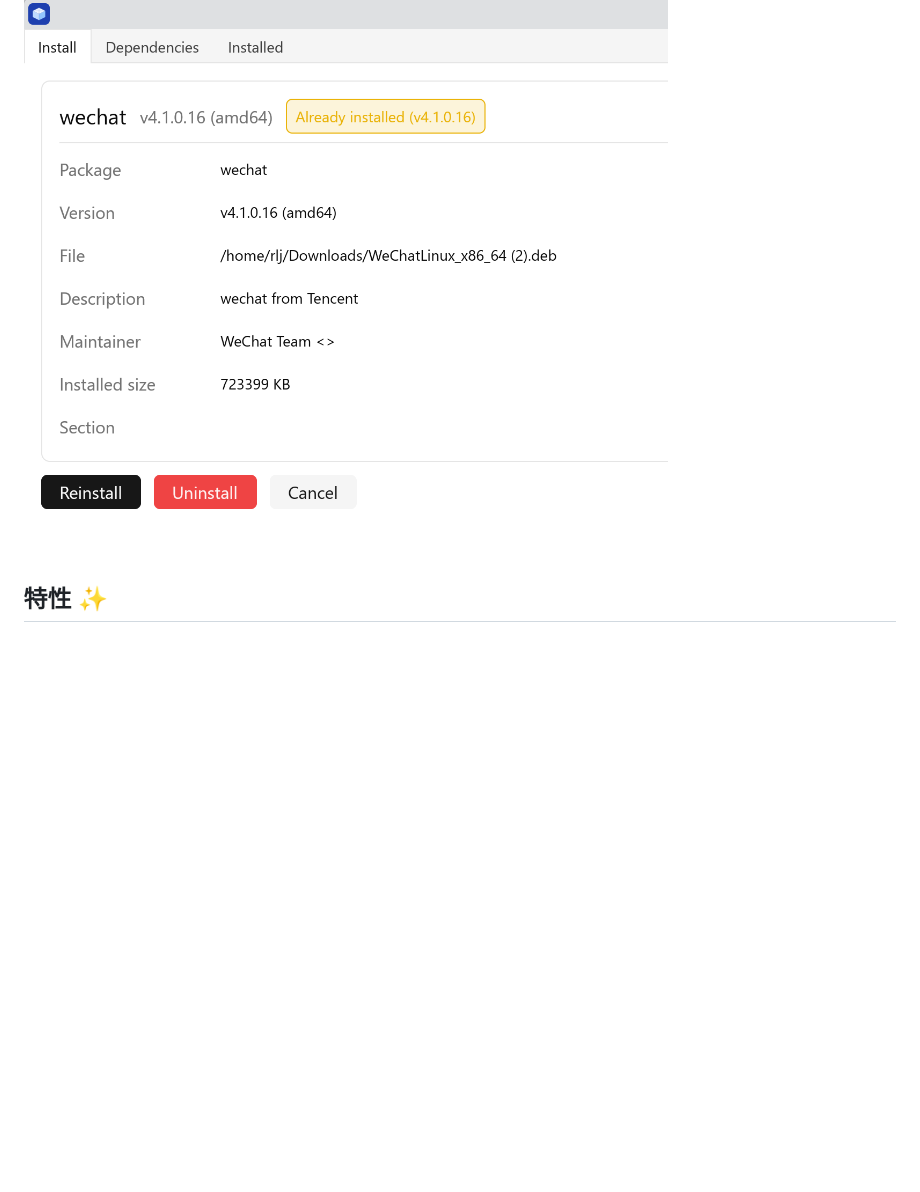
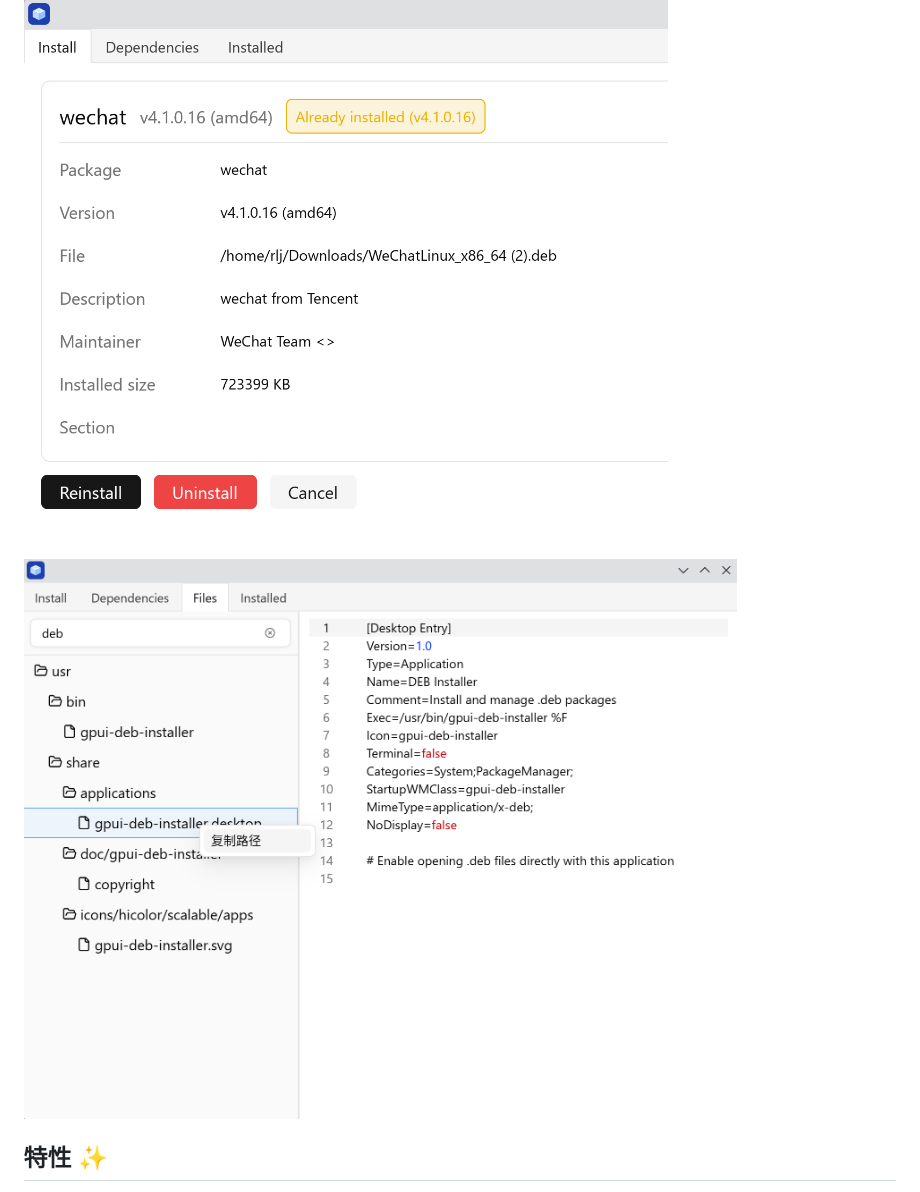
Before and after one commit to ruanimal/gpui-deb-installer, a Markdown page: README.md, the part around one of its changes. GitHub-like rendering; pictures changed too: screenshot2.png (added); blank space fills up the shorter version.

Commit message:
docs: Update README with a new screenshot.

```diff
--- a/README.md
+++ b/README.md
@@ -3,6 +3,7 @@
 一个使用 [GPUI](https://www.gpui.rs/) 框架编写的高性能、轻量级图形化 `.deb` 软件包安装器。
 
 ![Screenshot](screenshot.png)
+![Screenshot2](screenshot2.png)
 
 ## 特性 ✨
 
```
Also changed, not shown: other parts of README.md (+1 -1 lines).
